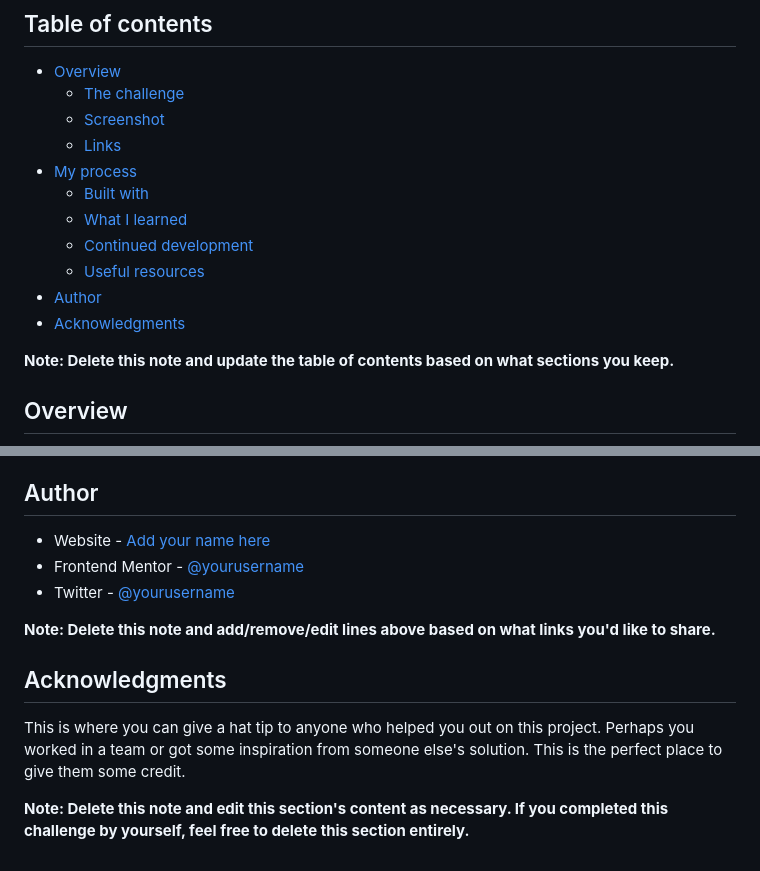
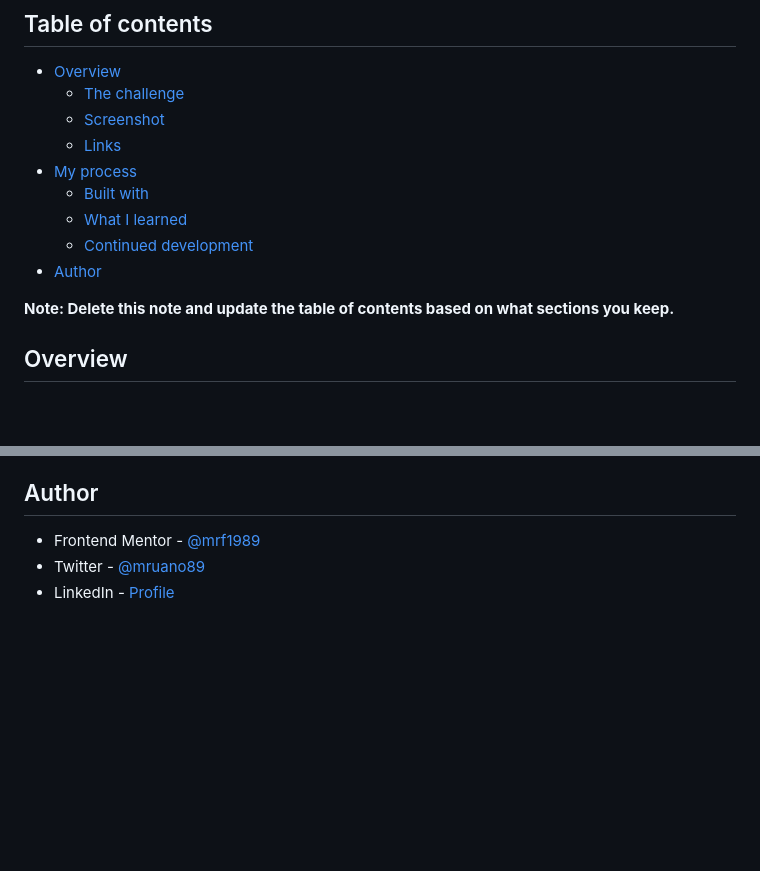
Before and after one commit to mrf1989/results-summary-component, a Markdown page: README.md, 2 parts joined by grey strips. GitHub-like rendering; blank space fills up the shorter version.

```diff
--- a/README.md
+++ b/README.md
@@ -12,9 +12,7 @@ This is a solution to the [Results summary component challenge on Frontend Mento
   - [Built with](#built-with)
   - [What I learned](#what-i-learned)
   - [Continued development](#continued-development)
-  - [Useful resources](#useful-resources)
 - [Author](#author)
-- [Acknowledgments](#acknowledgments)
 
 **Note: Delete this note and update the table of contents based on what sections you keep.**
 
@@ -98,14 +59,6 @@ Use this section to outline areas that you want to continue focusing on in futur
 
 ## Author
 
-- Website - [Add your name here](https://www.your-site.com)
-- Frontend Mentor - [@yourusername](https://www.frontendmentor.io/profile/yourusername)
-- Twitter - [@yourusername](https://www.twitter.com/yourusername)
-
-**Note: Delete this note and add/remove/edit lines above based on what links you'd like to share.**
-
-## Acknowledgments
-
-This is where you can give a hat tip to anyone who helped you out on this project. Perhaps you worked in a team or got some inspiration from someone else's solution. This is the perfect place to give them some credit.
-
-**Note: Delete this note and edit this section's content as necessary. If you completed this challenge by yourself, feel free to delete this section entirely.**
+- Frontend Mentor - [@mrf1989](https://www.frontendmentor.io/profile/mrf1989)
+- Twitter - [@mruano89](https://www.twitter.com/mruano89)
+- LinkedIn - [Profile](https://es.linkedin.com/in/marioruano)
```
Also changed, not shown: other parts of README.md (+8 -45 lines), screenshots/desktop.png (added), screenshots/mobile.png (added), 1 other file.
